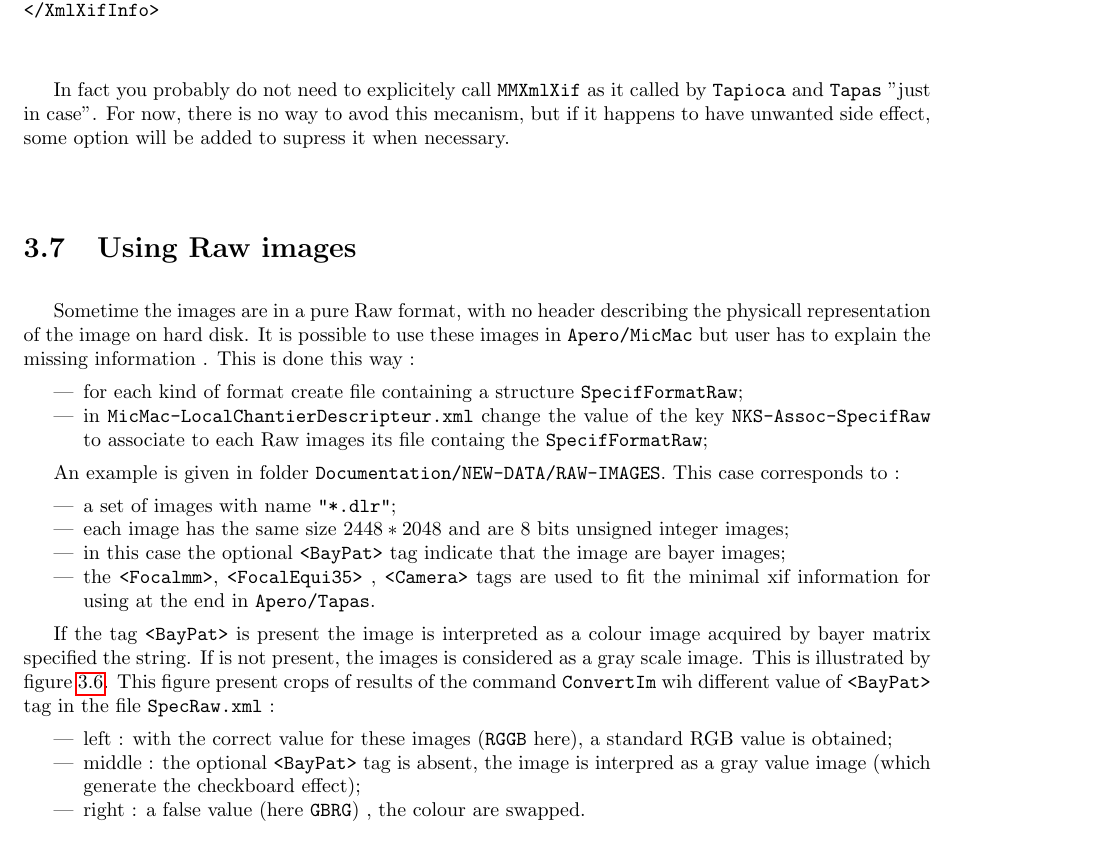
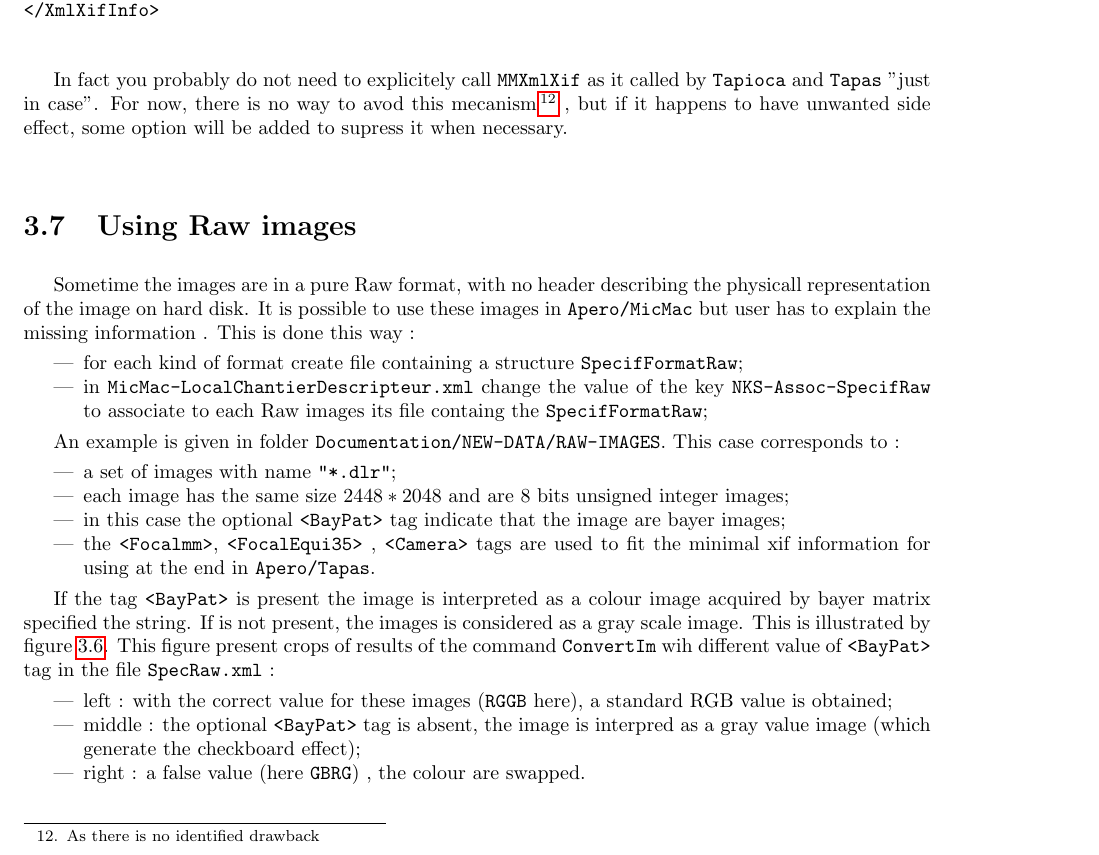
Before and after one commit to gmaillet/DocMicMac, a LaTeX thesis (Documentation/DocMicMac.tex, which reads Documentation/Generalites/QuickStartSimplified-Tools.tex): part of page 52 of 291, cut so that both start at the same text. Compiled offline with pdfLaTeX.

```diff
--- a/Documentation/Generalites/QuickStartSimplified-Tools.tex
+++ b/Documentation/Generalites/QuickStartSimplified-Tools.tex
@@ -1180,11 +1180,9 @@
 
 
 In fact you probably do not need to explicitely call  {\tt MMXmlXif} as it called by {\tt Tapioca} and {\tt Tapas}
-"just in case". For now, there is no way to avod this mecanism, but if it happens to have unwanted side effect,
+"just in case". For now, there is no way to avod this mecanism \footnote{As there is no identified drawback}
+, but if it happens to have unwanted side effect,
 some option will be added to supress it when necessary.
-
-
-
 
 
 
```
